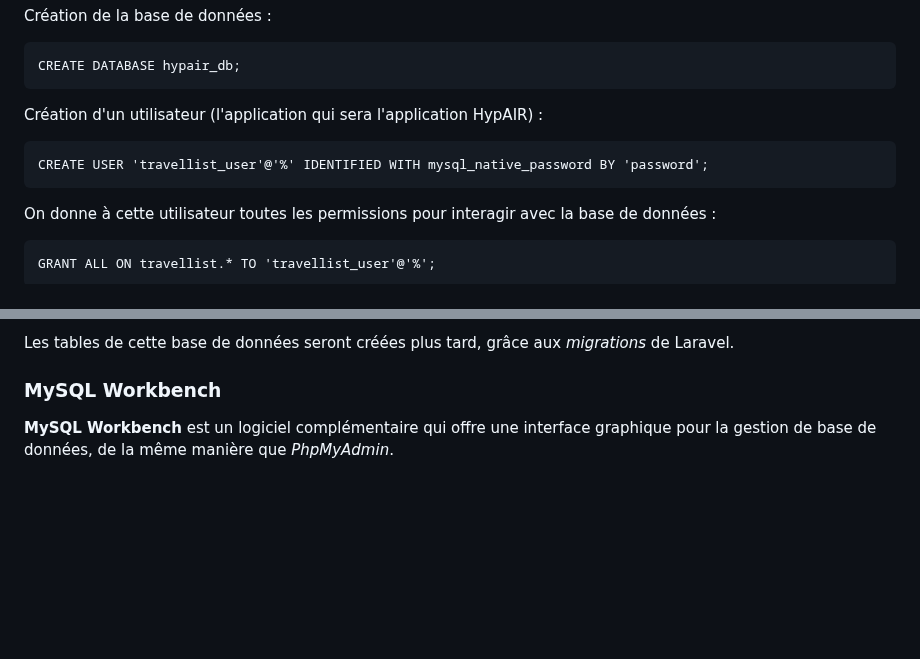
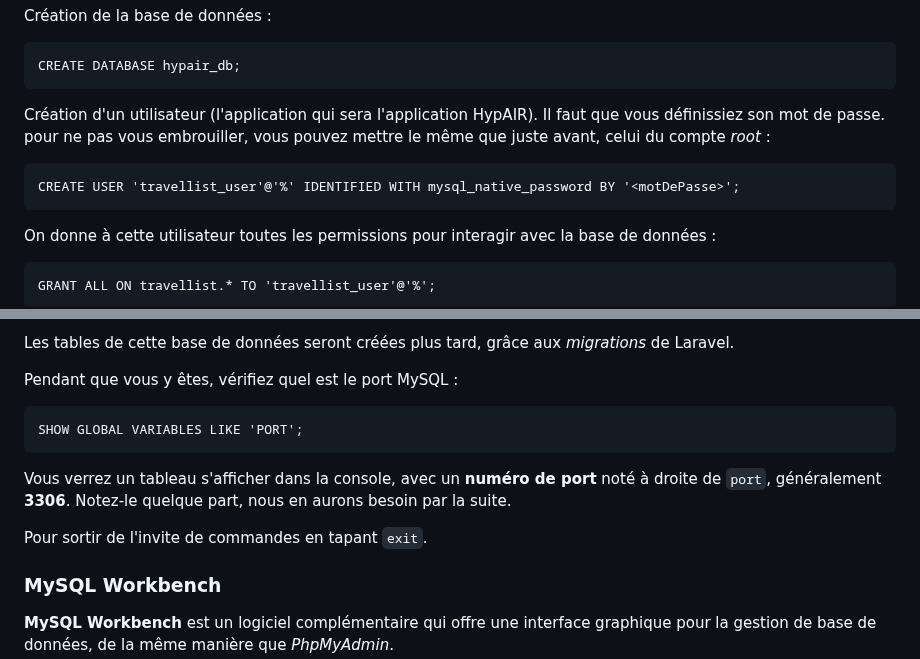
Before and after one commit to RedPoulosopher/HYPAIR, a Markdown page: Docs/Installation_ubuntu.md, 2 parts joined by grey strips. Drawn GitHub-style; blank space fills up the shorter version.

````diff
--- a/Docs/Installation_ubuntu.md
+++ b/Docs/Installation_ubuntu.md
@@ -47,9 +47,9 @@ Création de la base de données :
 ```
 CREATE DATABASE hypair_db;
 ```
-Création d'un utilisateur (l'application qui sera l'application HypAIR) :
+Création d'un utilisateur (l'application qui sera l'application HypAIR). Il faut que vous définissiez son mot de passe. pour ne pas vous embrouiller, vous pouvez mettre le même que juste avant, celui du compte *root* :
 ```
-CREATE USER 'travellist_user'@'%' IDENTIFIED WITH mysql_native_password BY 'password';
+CREATE USER 'travellist_user'@'%' IDENTIFIED WITH mysql_native_password BY '<motDePasse>';
 ```
 On donne à cette utilisateur toutes les permissions pour interagir avec la base de données :
 ```
@@ -61,5 +61,13 @@ Vous pouvez vérifier que tout s'est bien passé, en vous connectant sous cet ut
 
 Les tables de cette base de données seront créées plus tard, grâce aux *migrations* de Laravel.
+
+Pendant que vous y êtes, vérifiez quel est le port MySQL :
+```
+SHOW GLOBAL VARIABLES LIKE 'PORT';
+```
+Vous verrez un tableau s'afficher dans la console, avec un **numéro de port** noté à droite de ```port```, généralement **3306**. Notez-le quelque part, nous en aurons besoin par la suite.
+
+Pour sortir de l'invite de commandes en tapant ```exit```.
 
 ### MySQL Workbench
 
````
Also changed, not shown: other parts of Docs/Installation_ubuntu.md (+54 -2 lines).
